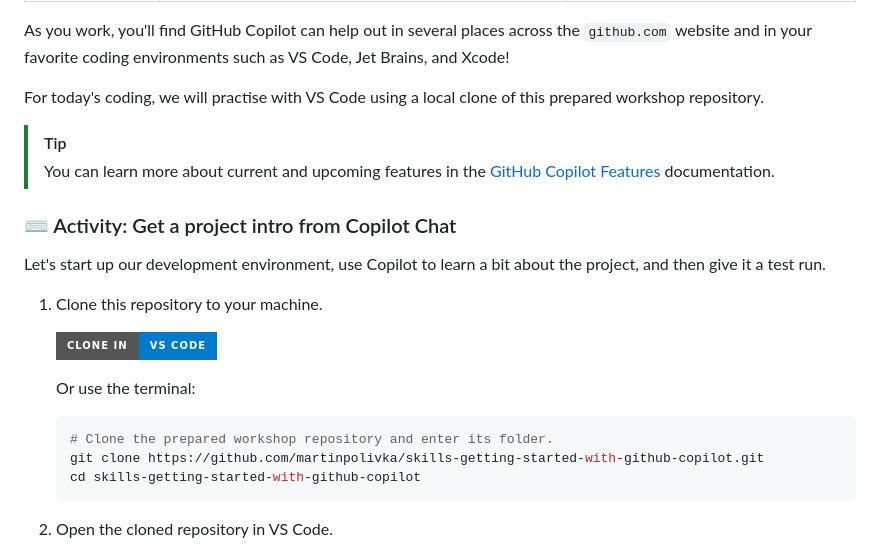
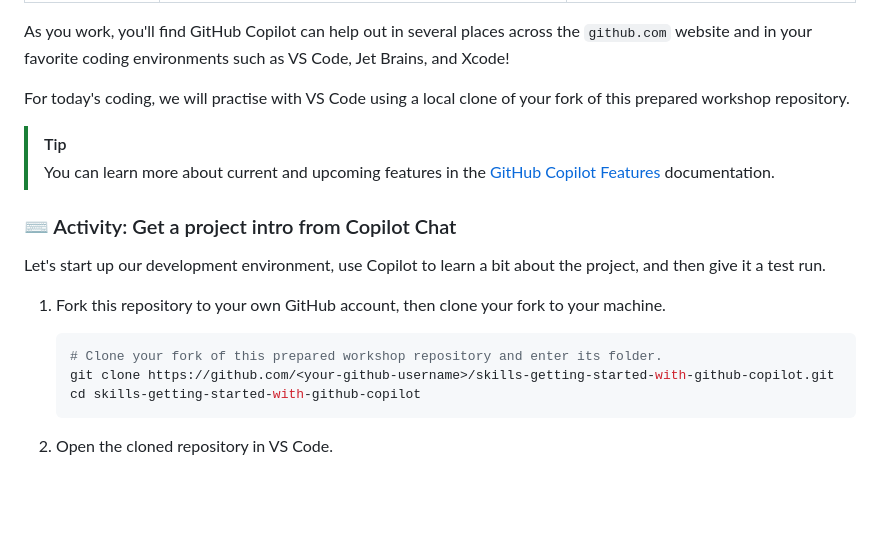
Before and after one commit to martinpolivka/skills-getting-started-with-github-copilot, a Markdown page: .github/steps/1-step.md, the part around the change. Drawn GitHub-style; badges without logos; blank space fills up the shorter version.

Commit message:
Use fork clone instructions in step one
Co-authored-by: Copilot <223556219+Copilot@users.noreply.github.com>

````diff
--- a/.github/steps/1-step.md
+++ b/.github/steps/1-step.md
@@ -26,7 +26,7 @@ As you work in your IDE, you'll most often interact with GitHub Copilot in the f
 
 As you work, you'll find GitHub Copilot can help out in several places across the `github.com` website and in your favorite coding environments such as VS Code, Jet Brains, and Xcode!
 
-For today's coding, we will practise with VS Code using a local clone of this prepared workshop repository.
+For today's coding, we will practise with VS Code using a local clone of your fork of this prepared workshop repository.
 
 > [!TIP]
 > You can learn more about current and upcoming features in the [GitHub Copilot Features](https://docs.github.com/en/copilot/about-github-copilot/github-copilot-features) documentation.
@@ -35,15 +35,11 @@ For today's coding, we will practise with VS Code using a local clone of this pr
 
 Let's start up our development environment, use Copilot to learn a bit about the project, and then give it a test run.
 
-1. Clone this repository to your machine.
-
-   [![Clone in VS Code](https://img.shields.io/badge/Clone%20in-VS%20Code-007ACC?style=for-the-badge&logo=visualstudiocode&logoColor=white)](vscode://vscode.git/clone?url=https://github.com/martinpolivka/skills-getting-started-with-github-copilot.git)
-
-   Or use the terminal:
+1. Fork this repository to your own GitHub account, then clone your fork to your machine.
 
    ```bash
-   # Clone the prepared workshop repository and enter its folder.
-   git clone https://github.com/martinpolivka/skills-getting-started-with-github-copilot.git
+   # Clone your fork of this prepared workshop repository and enter its folder.
+   git clone https://github.com/<your-github-username>/skills-getting-started-with-github-copilot.git
    cd skills-getting-started-with-github-copilot
    ```
 
````
